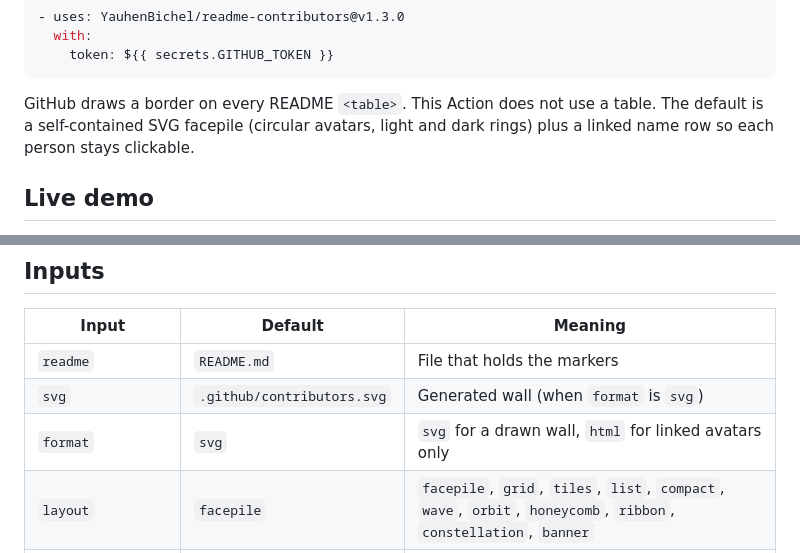
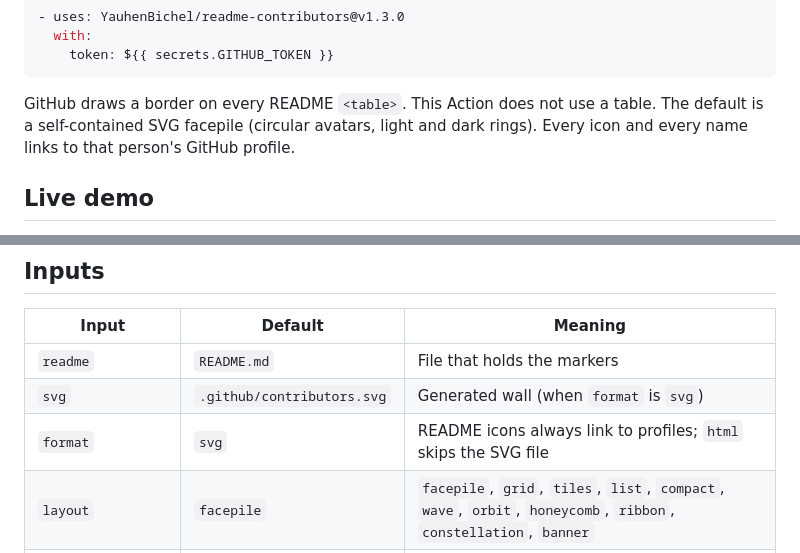
Before and after one commit to YauhenBichel/readme-contributors, a Markdown page: README.md, 2 parts joined by grey strips. Drawn GitHub-style.

Commit message:
docs: clickable contributor icons (README.md)

```diff
--- a/README.md
+++ b/README.md
@@ -26,8 +26,8 @@ Any public repository can pin the
 
 GitHub draws a border on every README `<table>`. This Action does not
 use a table. The default is a self-contained SVG facepile (circular
-avatars, light and dark rings) plus a linked name row so each person
-stays clickable.
+avatars, light and dark rings). Every icon and every name links to
+that person's GitHub profile.
 
 ## Live demo
 
@@ -239,7 +244,7 @@ No token, no GPU, no extra packages. `fill.py` is stdlib only.
 | --- | --- | --- |
 | `readme` | `README.md` | File that holds the markers |
 | `svg` | `.github/contributors.svg` | Generated wall (when `format` is `svg`) |
-| `format` | `svg` | `svg` for a drawn wall, `html` for linked avatars only |
+| `format` | `svg` | README icons always link to profiles; `html` skips the SVG file |
 | `layout` | `facepile` | `facepile`, `grid`, `tiles`, `list`, `compact`, `wave`, `orbit`, `honeycomb`, `ribbon`, `constellation`, `banner` |
 | `theme` | `auto` | `auto`, `github`, `midnight`, `sunrise`, `forest`, `ocean`, `mono` |
 | `columns` | `8` | Faces per row |
```
Also changed, not shown: other parts of README.md (+8 -3 lines).
